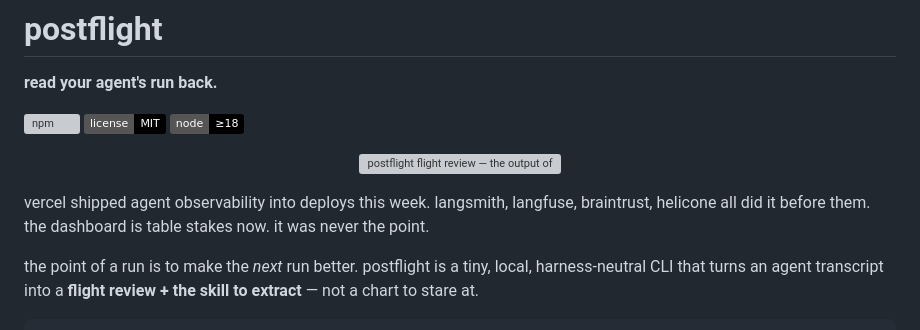
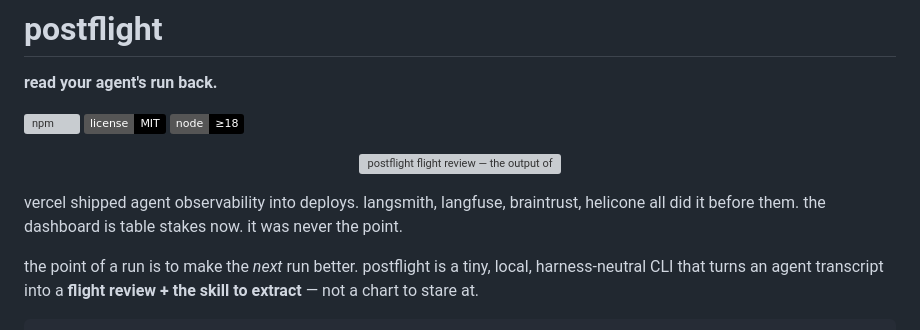
Before and after one commit to bharath31/postflight, a Markdown page: README.md, the part around the change. Rendered like a GitHub page; badges without logos; grey boxes are pictures that could not be loaded.

Commit message:
readme: drop 'this week' — timeless framing for the vercel observability line
Co-Authored-By: Claude Fable 5 <noreply@anthropic.com>

```diff
--- a/README.md
+++ b/README.md
@@ -10,8 +10,8 @@
   <img src="https://raw.githubusercontent.com/bharath31/postflight/main/examples/demo.svg" alt="postflight flight review — the output of npx agent-postflight --demo" width="760">
 </p>
 
-vercel shipped agent observability into deploys this week. langsmith, langfuse, braintrust,
-helicone all did it before them. the dashboard is table stakes now. it was never the point.
+vercel shipped agent observability into deploys. langsmith, langfuse, braintrust, helicone
+all did it before them. the dashboard is table stakes now. it was never the point.
 
 the point of a run is to make the *next* run better. postflight is a tiny, local, harness-neutral
 CLI that turns an agent transcript into a **flight review + the skill to extract** — not a chart to
```
